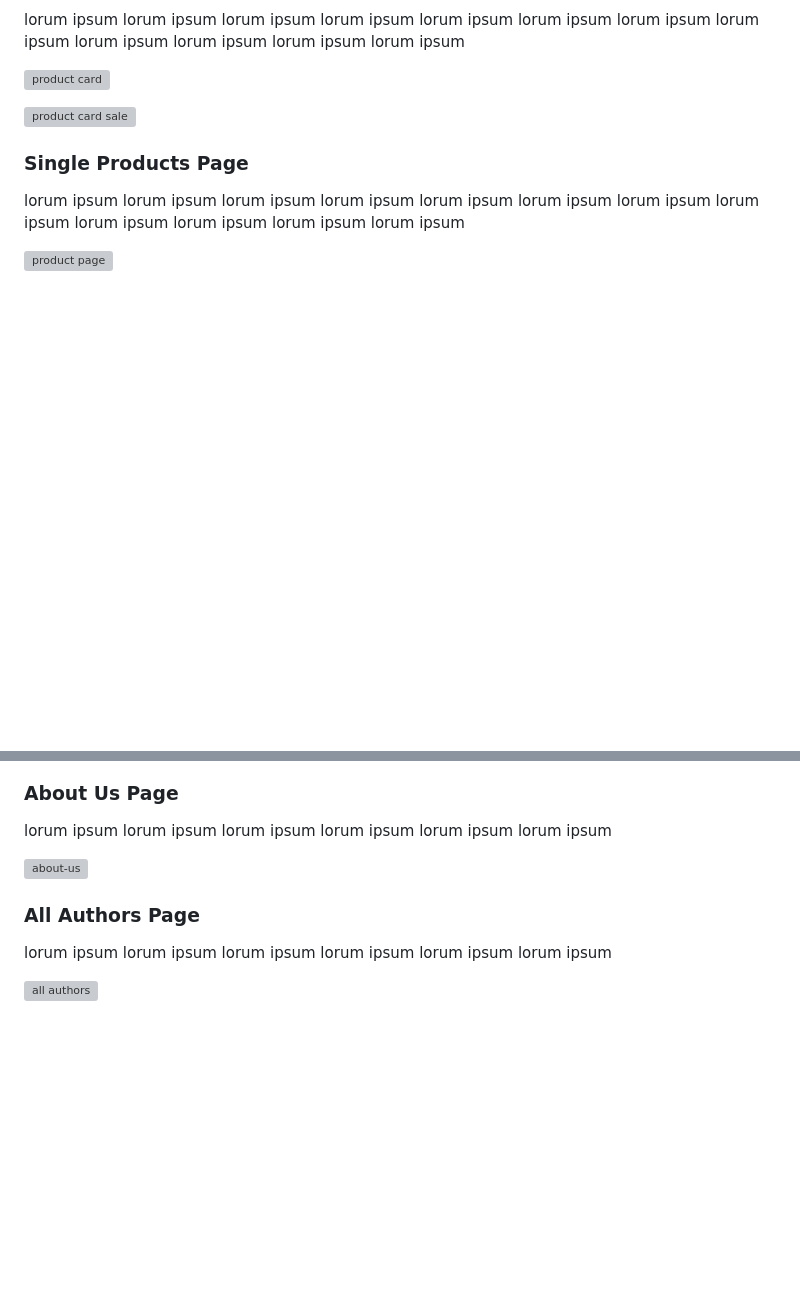
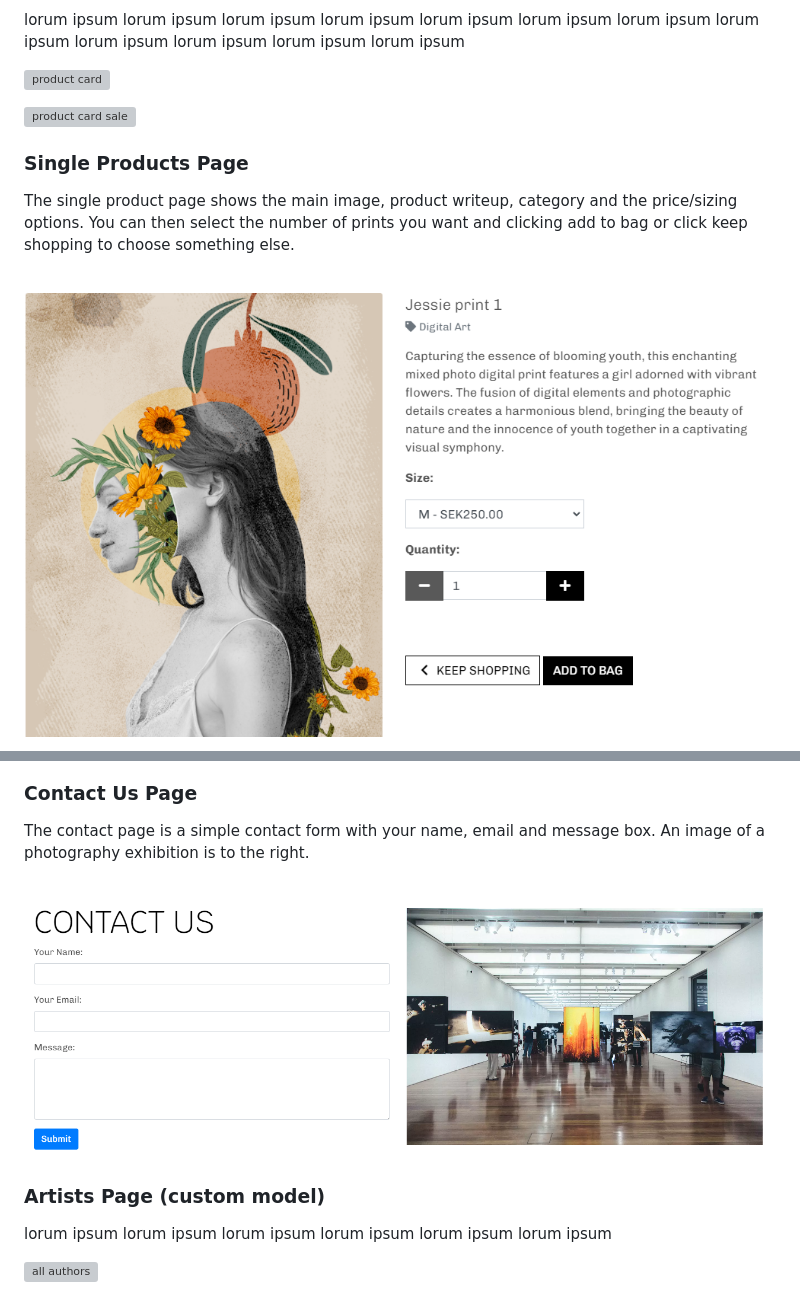
Before and after one commit to adrianskelton/adrianproject5, a Markdown page: README.md, 2 parts joined by grey strips. Rendered like a GitHub page; pictures changed too: static/media/feature-product-single.png (added), static/media/readme/feature-contact.png (added); blank space fills up the shorter version; grey boxes are pictures that could not be loaded.

Commit message:
fix columns in artist page

```diff
--- a/README.md
+++ b/README.md
@@ -241,7 +241,7 @@ lorum ipsum lorum ipsum lorum ipsum lorum ipsum lorum ipsum lorum ipsum lorum ip
 ![product card sale](./assets/readme-images/features/card-sale.PNG)
 
 ### Single Products Page
-lorum ipsum lorum ipsum lorum ipsum lorum ipsum lorum ipsum lorum ipsum lorum ipsum lorum ipsum lorum ipsum lorum ipsum lorum ipsum lorum ipsum
+The single product page shows the main image, product writeup, category and the price/sizing options. You can then select the number of prints you want and clicking add to bag or click keep shopping to choose something else.
 
-![product page](./assets/readme-images/features/single-product.PNG)
+![product page](static/media/feature-product-single.png)
 
@@ -267,11 +251,11 @@ lorum ipsum lorum ipsum lorum ipsum lorum ipsum lorum ipsum lorum ipsum
 ![faq-page](./assets/readme-images/features/faq-page.PNG)
 
-### About Us Page
-lorum ipsum lorum ipsum lorum ipsum lorum ipsum lorum ipsum lorum ipsum
+### Contact Us Page
+The contact page is a simple contact form with your name, email and message box. An image of a photography exhibition is to the right.
 
-![about-us](./assets/readme-images/features/about-us.PNG)
+![contact-us](static/media/readme/feature-contact.png)
 
-### All Authors Page
+### Artists Page (custom model)
 lorum ipsum lorum ipsum lorum ipsum lorum ipsum lorum ipsum lorum ipsum
 
 ![all authors](./assets/readme-images/features/authors.PNG)
```
Also changed, not shown: other parts of README.md (+2 -18 lines), 3 other files.
